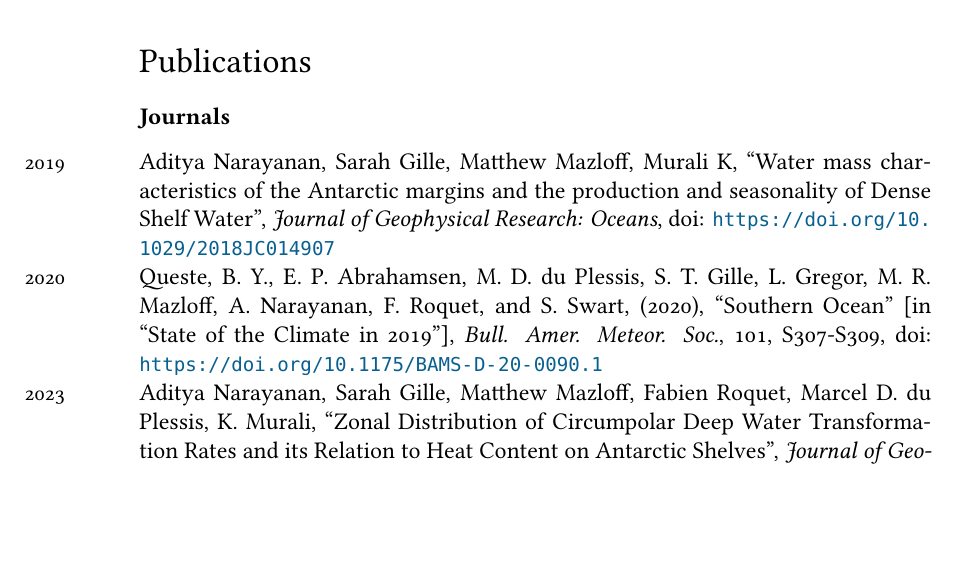
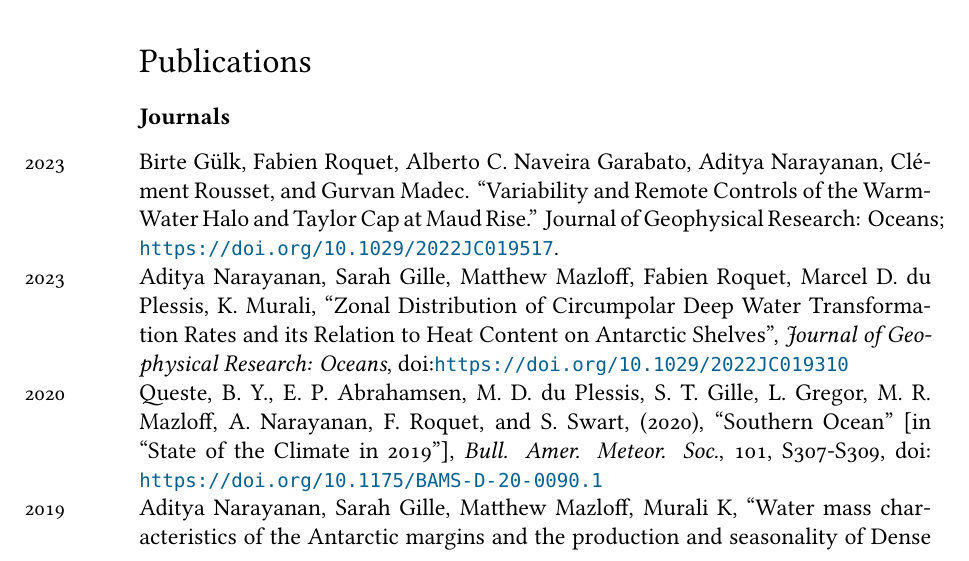
Before and after one commit to adityarn/CV, a LaTeX CV (CV.tex): part of page 1 of 5, cut so that both start at the same text, the shorter picture padded with empty space. Compiled offline with XeLaTeX; a missing font is replaced by an installed copy or a similar font.

Commit message:
updated pubs

```diff
--- a/CV.tex
+++ b/CV.tex
@@ -105,9 +105,10 @@
 \section*{Publications}
 
 \subsection*{\bf Journals}
+\years{2023} Birte Gülk, Fabien Roquet, Alberto C. Naveira Garabato, Aditya Narayanan, Clément Rousset, and Gurvan Madec. “Variability and Remote Controls of the Warm-Water Halo and Taylor Cap at Maud Rise.” Journal of Geophysical Research: Oceans; \url{https://doi.org/10.1029/2022JC019517}.\\
+\years{2023} Aditya Narayanan, Sarah Gille, Matthew Mazloff, Fabien Roquet, Marcel D. du Plessis, K. Murali, ``Zonal Distribution of Circumpolar Deep Water Transformation Rates and its Relation to Heat Content on Antarctic Shelves'', \emph{Journal of Geophysical Research: Oceans}, doi:\url{https://doi.org/10.1029/2022JC019310}\\
+\years{2020} Queste, B. Y., E. P. Abrahamsen, M. D. du Plessis, S. T. Gille, L. Gregor, M. R. Mazloff, A. Narayanan, F. Roquet, and S. Swart, (2020), ``Southern Ocean'' [in ``State of the Climate in 2019''], \emph{Bull. Amer. Meteor. Soc.}, 101, S307-S309, doi: \url{https://doi.org/10.1175/BAMS-D-20-0090.1}\\
 \years{2019}Aditya Narayanan, Sarah Gille, Matthew Mazloff, Murali K, ``Water mass characteristics of the Antarctic margins and the production and seasonality of Dense Shelf Water'', \emph{Journal of Geophysical Research: Oceans}, doi: \url{https://doi.org/10.1029/2018JC014907}\\
-\years{2020} Queste, B. Y., E. P. Abrahamsen, M. D. du Plessis, S. T. Gille, L. Gregor, M. R. Mazloff, A. Narayanan, F. Roquet, and S. Swart, (2020), ``Southern Ocean'' [in ``State of the Climate in 2019''], \emph{Bull. Amer. Meteor. Soc.}, 101, S307-S309, doi: \url{https://doi.org/10.1175/BAMS-D-20-0090.1}\\
-\years{2023} Aditya Narayanan, Sarah Gille, Matthew Mazloff, Fabien Roquet, Marcel D. du Plessis, K. Murali, ``Zonal Distribution of Circumpolar Deep Water Transformation Rates and its Relation to Heat Content on Antarctic Shelves'', \emph{Journal of Geophysical Research: Oceans}, doi:\url{https://doi.org/10.1029/2022JC019310}\\
 
 
 {\bf Under review} (drafts available on request)\\
```
Also changed, not shown: CV.pdf.
